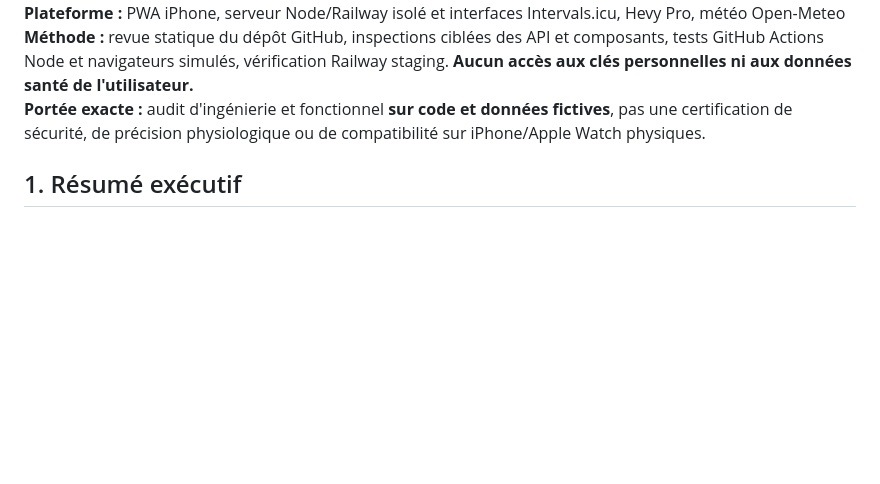
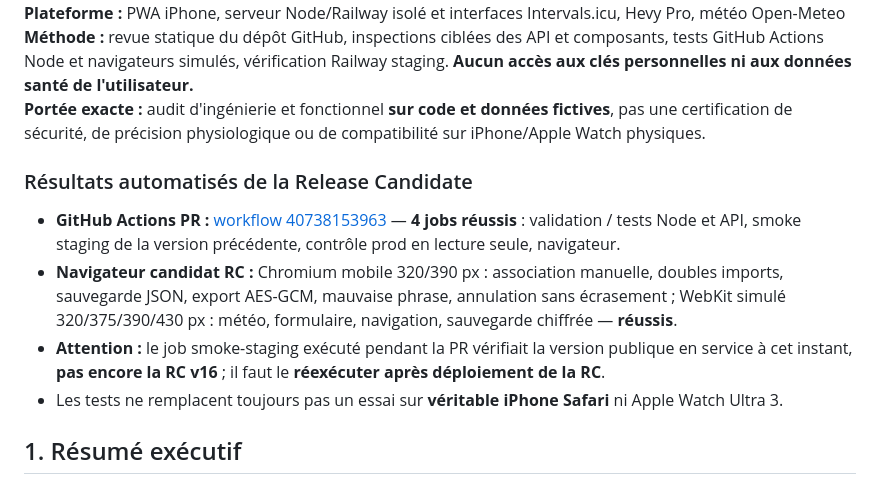
Before and after one commit to achoblet33-web/hevy-garmin-coach, a Markdown page: docs/KINTRA_AUDIT_COMPLET_RC.md, the part around the change. GitHub-like rendering; blank space fills up the shorter version.

Commit message:
docs(audit): record green RC #10 CI and WebKit validation, separate pre-deploy staging smoke

```diff
--- a/docs/KINTRA_AUDIT_COMPLET_RC.md
+++ b/docs/KINTRA_AUDIT_COMPLET_RC.md
@@ -5,6 +5,14 @@
 **Plateforme :** PWA iPhone, serveur Node/Railway isolé et interfaces Intervals.icu, Hevy Pro, météo Open-Meteo
 **Méthode :** revue statique du dépôt GitHub, inspections ciblées des API et composants, tests GitHub Actions Node et navigateurs simulés, vérification Railway staging. **Aucun accès aux clés personnelles ni aux données santé de l'utilisateur.**
 **Portée exacte :** audit d'ingénierie et fonctionnel **sur code et données fictives**, pas une certification de sécurité, de précision physiologique ou de compatibilité sur iPhone/Apple Watch physiques.
+
+### Résultats automatisés de la Release Candidate
+
+- **GitHub Actions PR :** [workflow 40738153963](https://github.com/achoblet33-web/hevy-garmin-coach/actions/runs/40738153963) — **4 jobs réussis** : validation / tests Node et API, smoke staging de la version précédente, contrôle prod en lecture seule, navigateur.
+- **Navigateur candidat RC :** Chromium mobile 320/390 px : association manuelle, doubles imports, sauvegarde JSON, export AES-GCM, mauvaise phrase, annulation sans écrasement ; WebKit simulé 320/375/390/430 px : météo, formulaire, navigation, sauvegarde chiffrée — **réussis**.
+- **Attention :** le job smoke-staging exécuté pendant la PR vérifiait la version publique en service à cet instant, **pas encore la RC v16** ; il faut le **réexécuter après déploiement de la RC**.
+- Les tests ne remplacent toujours pas un essai sur **véritable iPhone Safari** ni Apple Watch Ultra 3.
+
 
 ## 1. Résumé exécutif
 
```
